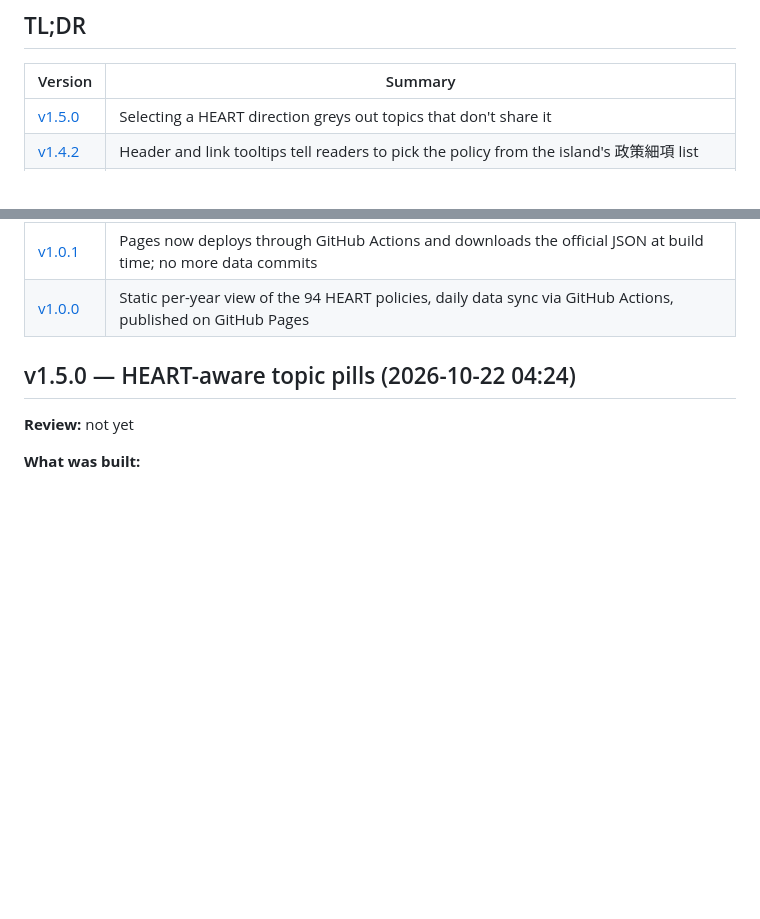
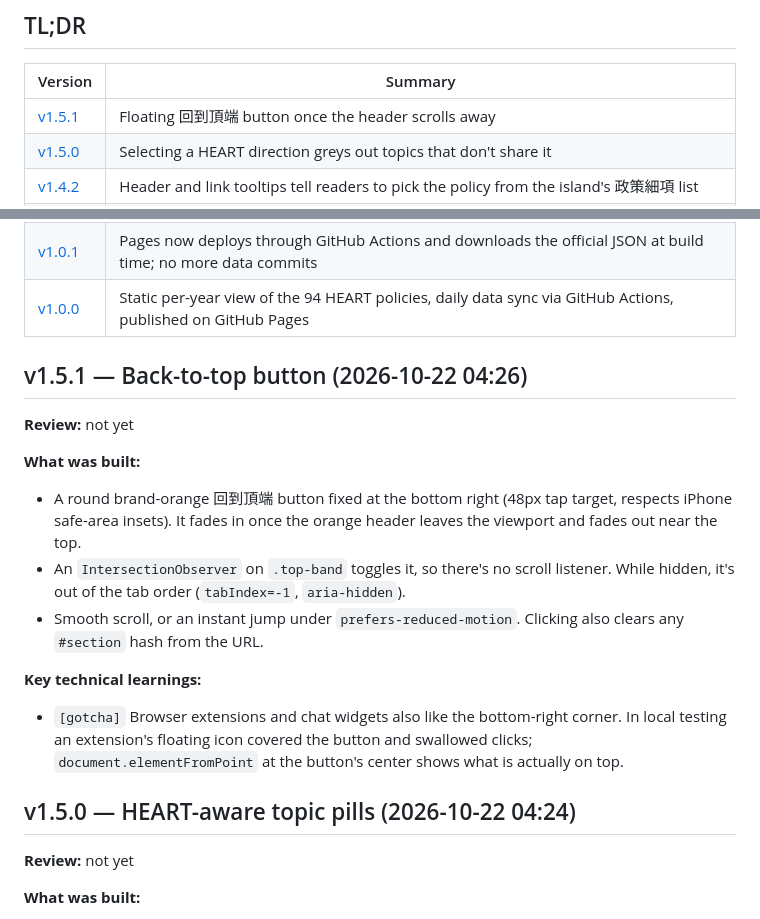
Before and after one commit to SansWord/puma_heart_island_navigator, a Markdown page: docs/devlog.md, 2 parts joined by grey strips. GitHub-like rendering; blank space fills up the shorter version.

Commit message:
docs: devlog v1.5.1
Co-Authored-By: Claude Opus 5.5 <noreply@anthropic.com>

```diff
--- a/docs/devlog.md
+++ b/docs/devlog.md
@@ -14,6 +14,7 @@ Learnings from building the 沈伯洋 HEART 政策島 導航器, newest first.
 
 | Version | Summary |
 |---------|---------|
+| [v1.5.1](#v151--back-to-top-button-2026-10-22-0426) | Floating 回到頂端 button once the header scrolls away |
 | [v1.5.0](#v150--heart-aware-topic-pills-2026-10-22-0424) | Selecting a HEART direction greys out topics that don't share it |
 | [v1.4.2](#v142--policy-picking-guidance-2026-10-22-0423) | Header and link tooltips tell readers to pick the policy from the island's 政策細項 list |
 | [v1.4.1](#v141--local-preview-script-2026-10-22-0417) | `scripts/serve.sh` serves the site locally and opens the browser |
@@ -24,6 +25,18 @@ Learnings from building the 沈伯洋 HEART 政策島 導航器, newest first.
 | [v1.1.0](#v110--puma-brand-theme-and-favicon-2026-10-22-0402) | Light-only theme from puma.taipei's brand tokens, orange header band, Noto Sans TC, official favicon |
 | [v1.0.1](#v101--build-time-data-fetch-2026-10-22-0400) | Pages now deploys through GitHub Actions and downloads the official JSON at build time; no more data commits |
 | [v1.0.0](#v100--initial-release-2026-10-22-0356) | Static per-year view of the 94 HEART policies, daily data sync via GitHub Actions, published on GitHub Pages |
+
+## v1.5.1 — Back-to-top button (2026-10-22 04:26)
+
+**Review:** not yet
+
+**What was built:**
+- A round brand-orange 回到頂端 button fixed at the bottom right (48px tap target, respects iPhone safe-area insets). It fades in once the orange header leaves the viewport and fades out near the top.
+- An `IntersectionObserver` on `.top-band` toggles it, so there's no scroll listener. While hidden, it's out of the tab order (`tabIndex=-1`, `aria-hidden`).
+- Smooth scroll, or an instant jump under `prefers-reduced-motion`. Clicking also clears any `#section` hash from the URL.
+
+**Key technical learnings:**
+- `[gotcha]` Browser extensions and chat widgets also like the bottom-right corner. In local testing an extension's floating icon covered the button and swallowed clicks; `document.elementFromPoint` at the button's center shows what is actually on top.
 
 ## v1.5.0 — HEART-aware topic pills (2026-10-22 04:24)
 
```
